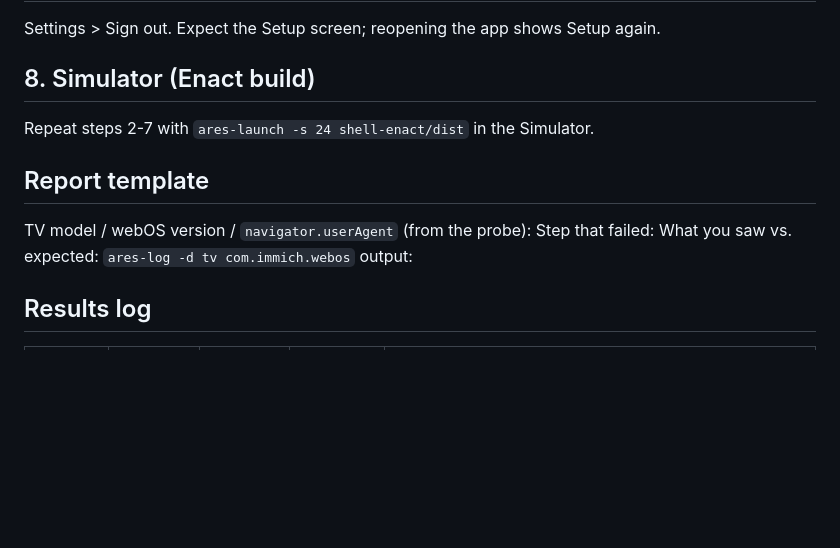
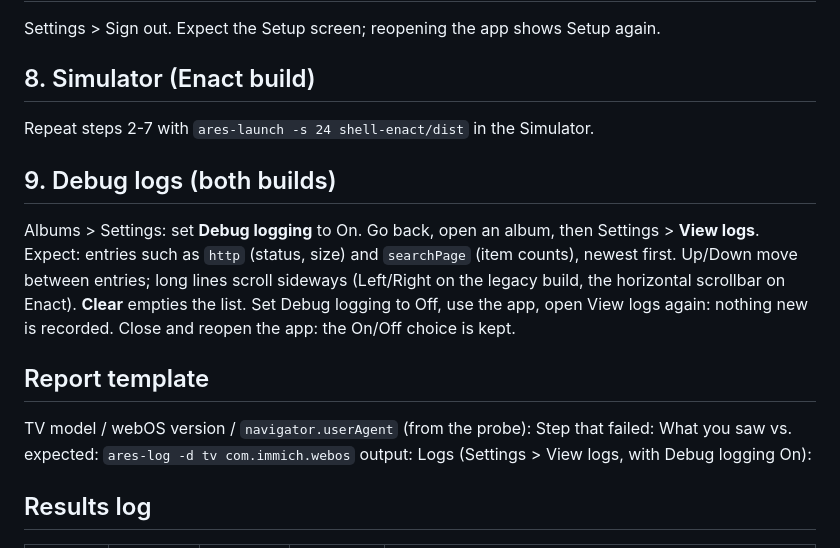
Before and after one commit to rafspiny/immich-webos, a Markdown page: docs/TESTING.md, the part around the change. Rendered like a GitHub page; blank space fills up the shorter version.

```diff
--- a/docs/TESTING.md
+++ b/docs/TESTING.md
@@ -45,11 +45,16 @@ Settings > Sign out. Expect the Setup screen; reopening the app shows Setup agai
 ## 8. Simulator (Enact build)
 Repeat steps 2-7 with `ares-launch -s 24 shell-enact/dist` in the Simulator.
 
+## 9. Debug logs (both builds)
+Albums > Settings: set **Debug logging** to On. Go back, open an album, then Settings > **View logs**.
+Expect: entries such as `http` (status, size) and `searchPage` (item counts), newest first. Up/Down move between entries; long lines scroll sideways (Left/Right on the legacy build, the horizontal scrollbar on Enact). **Clear** empties the list. Set Debug logging to Off, use the app, open View logs again: nothing new is recorded. Close and reopen the app: the On/Off choice is kept.
+
 ## Report template
 TV model / webOS version / `navigator.userAgent` (from the probe):
 Step that failed:
 What you saw vs. expected:
 `ares-log -d tv com.immich.webos` output:
+Logs (Settings > View logs, with Debug logging On):
 
 ## Results log
 | Date | Build | TV / webOS | Steps passed | Notes |
```
Also changed, not shown: README.md (+2 -1 lines), docs/DEBUG-LOGGING.md (added, +25 -0 lines).
